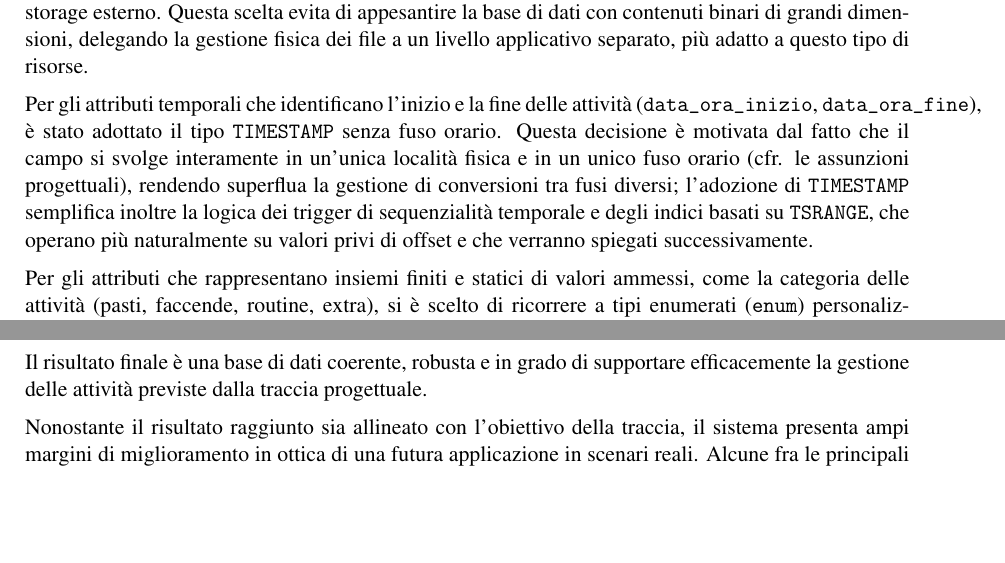
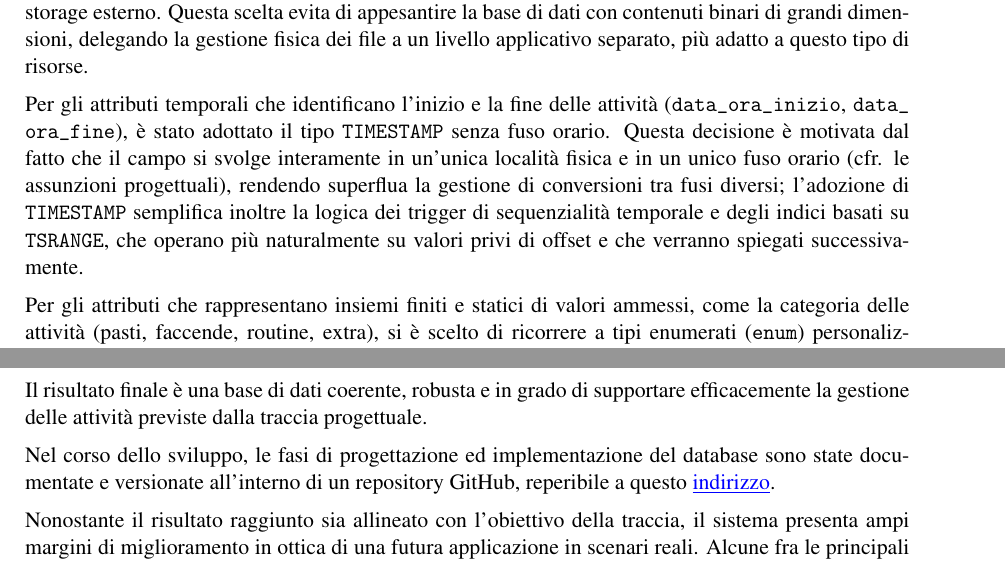
Before and after one commit to JoshuaRumiato/paisapack, a LaTeX document (Relazione/relazione.tex): two parts of pages 16 and 31 of 31, joined at a grey line, cut so that both start at the same text, the shorter picture padded with empty space. Compiled offline with pdfLaTeX.

Commit message:
Relazione sistemata

```diff
--- a/Relazione/relazione.tex
+++ b/Relazione/relazione.tex
@@ -806,7 +806,7 @@ delegando la gestione fisica dei file a un livello applicativo separato, più ad
 tipo di risorse.
 
 Per gli attributi temporali che identificano l'inizio e la fine delle attività
-(\texttt{data\_ora\_inizio}, \texttt{data\_ora\_fine}), è stato adottato il tipo
+(\texttt{data\_ora\_inizio}, \path{data_ora_fine}), è stato adottato il tipo
 \texttt{TIMESTAMP} senza fuso orario. Questa decisione è motivata dal fatto che il campo si
 svolge interamente in un'unica località fisica e in un unico fuso orario (cfr. le assunzioni
 progettuali), rendendo superflua la gestione di conversioni tra fusi diversi; l'adozione di
@@ -1625,6 +1625,9 @@ la gestione di un campo-scuola, affrontando tutte le fasi della progettazione:
 Il risultato finale è una base di dati coerente, robusta e in grado di supportare efficacemente
 la gestione delle attività previste dalla traccia progettuale.
 
+Nel corso dello sviluppo, le fasi di progettazione ed implementazione del database sono state
+documentate e versionate all'interno di un repository GitHub, reperibile a questo \href{https://github.com/JoshuaRumiato/paisapack}{\textcolor{blue}{\underline{indirizzo}}}.
+
 Nonostante il risultato raggiunto sia allineato con l'obiettivo della traccia, il sistema
 presenta ampi margini di miglioramento in ottica di una futura applicazione in scenari reali.
 Alcune fra le principali evoluzioni possibili sono elencate di seguito:
```
Also changed, not shown: Relazione/relazione.pdf, Relazione/relazione.tex (4 more changed lines), 3 other files.
